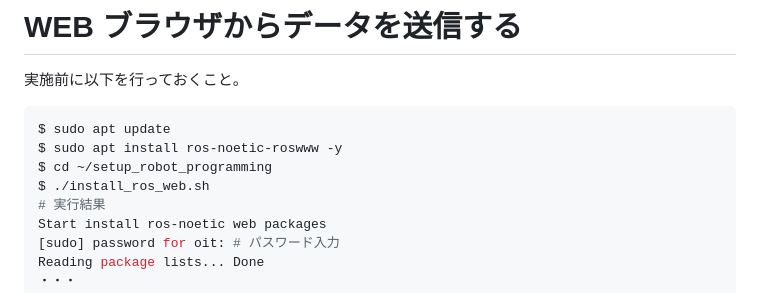
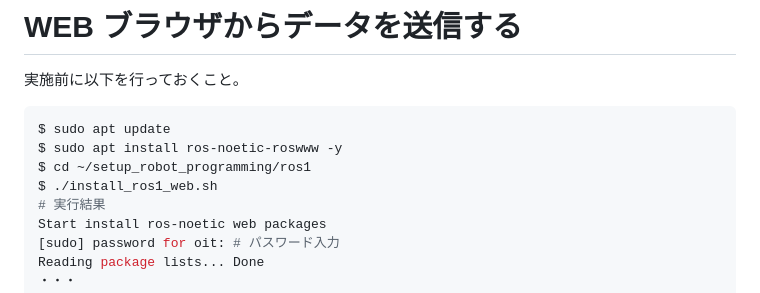
Before and after one commit to KMiyawaki/lecture_ros, a Markdown page: roswww.md, the part around the change. Rendered like a GitHub page.

Commit message:
fix: script path

````diff
--- a/roswww.md
+++ b/roswww.md
@@ -5,8 +5,8 @@
 ```shell
 $ sudo apt update
 $ sudo apt install ros-noetic-roswww -y
-$ cd ~/setup_robot_programming
-$ ./install_ros_web.sh
+$ cd ~/setup_robot_programming/ros1
+$ ./install_ros1_web.sh
 # 実行結果
 Start install ros-noetic web packages
 [sudo] password for oit: # パスワード入力
````
